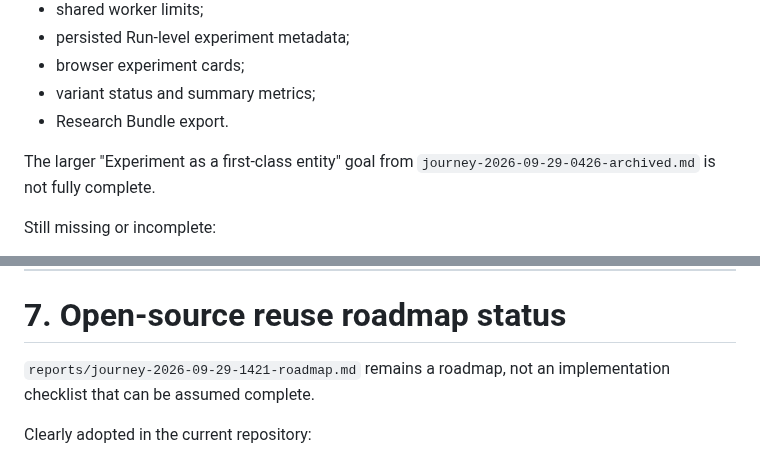
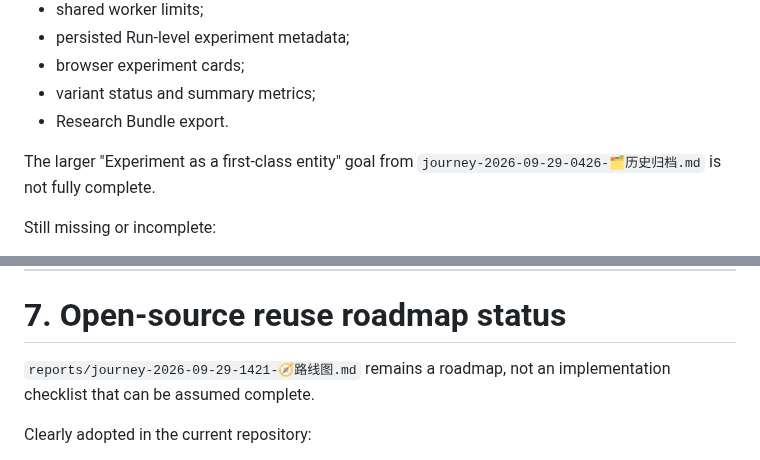
Before and after one commit to zhoushuming073-cell/stock-radar, a Markdown page: reports/journey-2026-09-30-0651-📌当前总账.md, 2 parts joined by grey strips. Rendered like a GitHub page.

```diff
--- a/reports/journey-2026-09-30-0651-📌当前总账.md
+++ b/reports/journey-2026-09-30-0651-📌当前总账.md
@@ -182,7 +182,7 @@ A useful Experiment layer exists:
 - variant status and summary metrics;
 - Research Bundle export.
 
-The larger "Experiment as a first-class entity" goal from `journey-2026-09-29-0426-archived.md` is not fully complete.
+The larger "Experiment as a first-class entity" goal from `journey-2026-09-29-0426-🗂️历史归档.md` is not fully complete.
 
 Still missing or incomplete:
 
@@ -431,7 +431,7 @@ Still desirable:
 
 # 7. Open-source reuse roadmap status
 
-`reports/journey-2026-09-29-1421-roadmap.md` remains a roadmap, not an implementation checklist that can be assumed complete.
+`reports/journey-2026-09-29-1421-🧭路线图.md` remains a roadmap, not an implementation checklist that can be assumed complete.
 
 Clearly adopted in the current repository:
 
```
Also changed, not shown: other parts of reports/journey-2026-09-30-0651-📌当前总账.md (+25 -24 lines).
